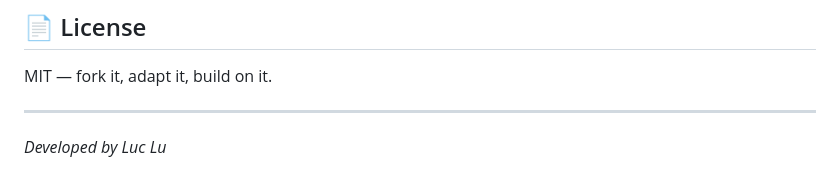
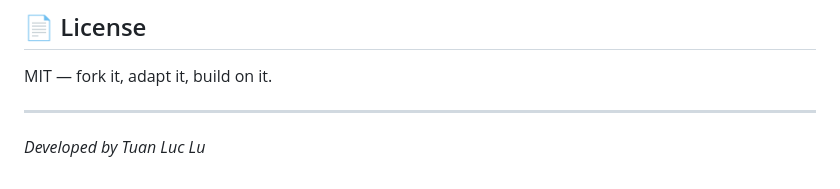
Before and after one commit to tuanluc1305/Dogs-Atlas, a Markdown page: README.md, the part around the change. Drawn GitHub-style.

```diff
--- a/README.md
+++ b/README.md
@@ -175,4 +175,4 @@ MIT — fork it, adapt it, build on it.
 
 ---
 
-*Developed by Luc Lu*
+*Developed by Tuan Luc Lu*
```
